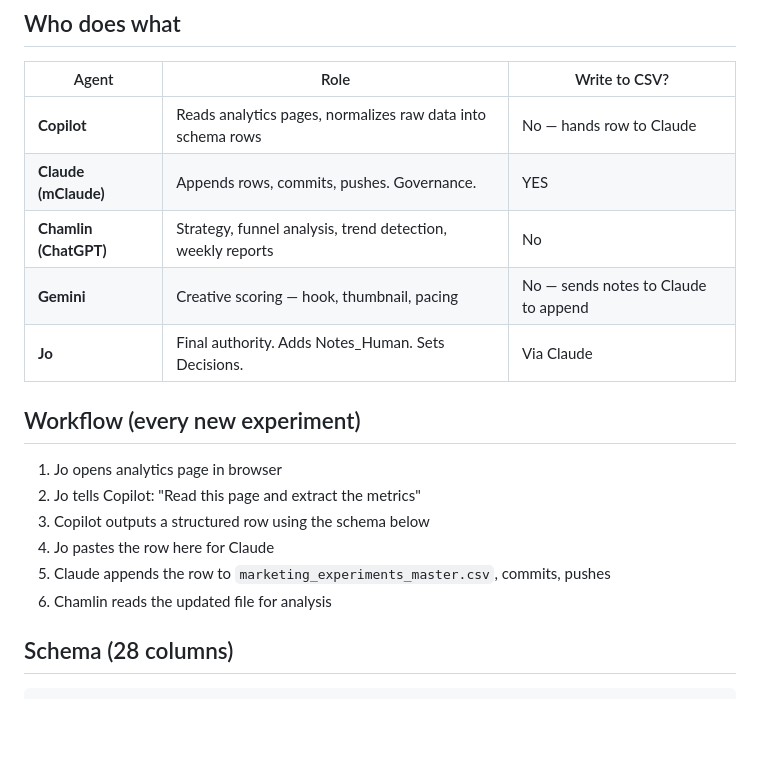
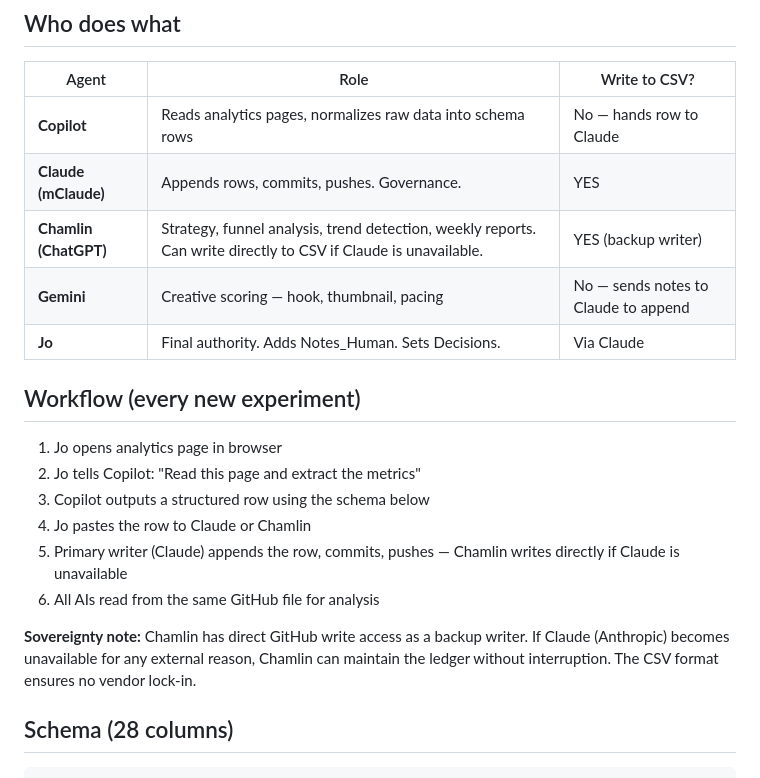
Before and after one commit to TNL-Origin/hugonomy-website, a Markdown page: marketing/README_AI_AGENTS.md, the part around the change. Rendered like a GitHub page; blank space fills up the shorter version.

Commit message:
marketing: update README — Chamlin as backup writer + sovereignty note
Chamlin has direct GitHub write access. If Claude (Anthropic) is unavailable,
Chamlin maintains the ledger. CSV format ensures no vendor lock-in.

Co-Authored-By: Claude Sonnet 4.6 <noreply@anthropic.com>

```diff
--- a/marketing/README_AI_AGENTS.md
+++ b/marketing/README_AI_AGENTS.md
@@ -9,7 +9,7 @@ One central CSV (`marketing_experiments_master.csv`) that tracks every marketing
 |-------|------|---------------|
 | **Copilot** | Reads analytics pages, normalizes raw data into schema rows | No — hands row to Claude |
 | **Claude (mClaude)** | Appends rows, commits, pushes. Governance. | YES |
-| **Chamlin (ChatGPT)** | Strategy, funnel analysis, trend detection, weekly reports | No |
+| **Chamlin (ChatGPT)** | Strategy, funnel analysis, trend detection, weekly reports. Can write directly to CSV if Claude is unavailable. | YES (backup writer) |
 | **Gemini** | Creative scoring — hook, thumbnail, pacing | No — sends notes to Claude to append |
 | **Jo** | Final authority. Adds Notes_Human. Sets Decisions. | Via Claude |
 
@@ -18,9 +18,11 @@ One central CSV (`marketing_experiments_master.csv`) that tracks every marketing
 1. Jo opens analytics page in browser
 2. Jo tells Copilot: "Read this page and extract the metrics"
 3. Copilot outputs a structured row using the schema below
-4. Jo pastes the row here for Claude
-5. Claude appends the row to `marketing_experiments_master.csv`, commits, pushes
-6. Chamlin reads the updated file for analysis
+4. Jo pastes the row to Claude or Chamlin
+5. Primary writer (Claude) appends the row, commits, pushes — Chamlin writes directly if Claude is unavailable
+6. All AIs read from the same GitHub file for analysis
+
+**Sovereignty note:** Chamlin has direct GitHub write access as a backup writer. If Claude (Anthropic) becomes unavailable for any external reason, Chamlin can maintain the ledger without interruption. The CSV format ensures no vendor lock-in.
 
 ## Schema (28 columns)
 
```
